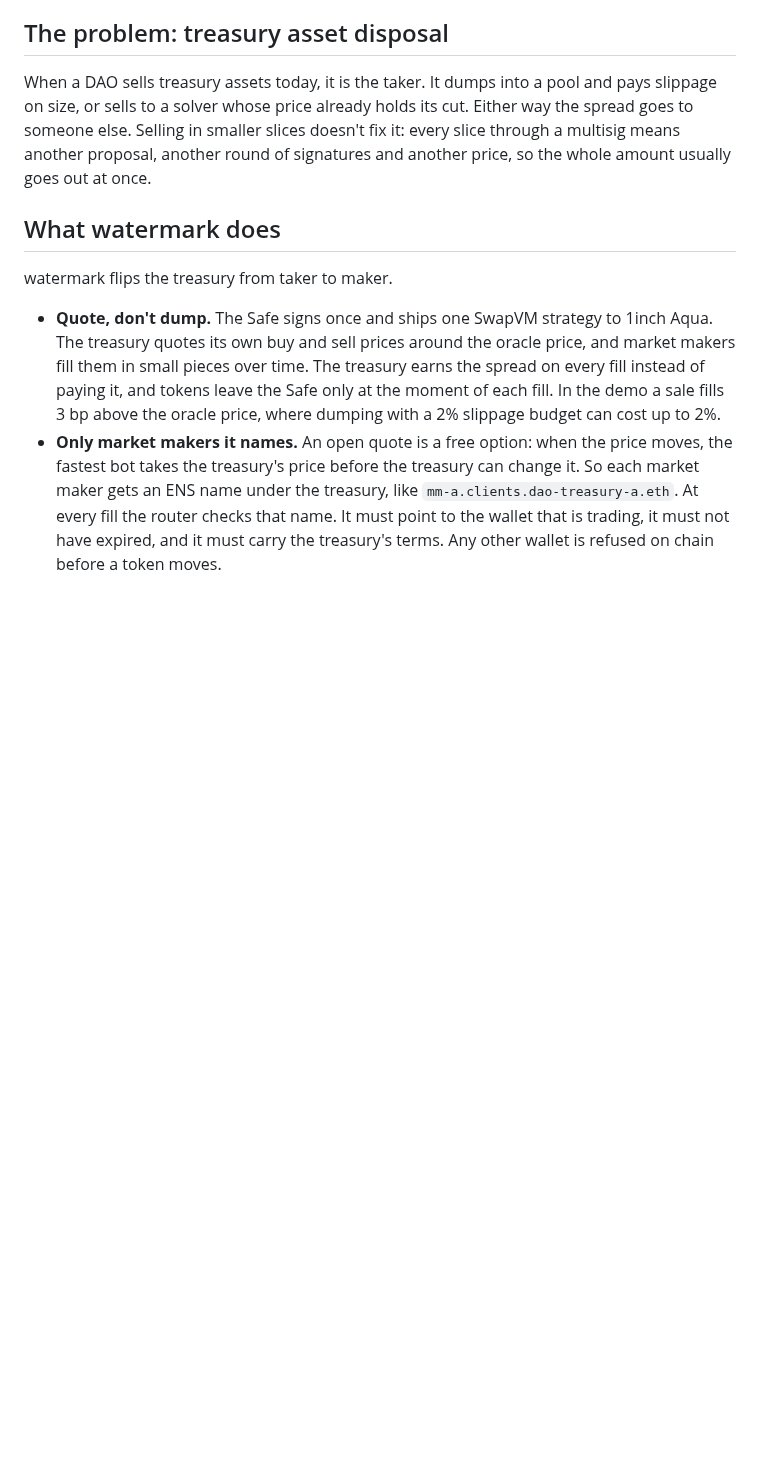
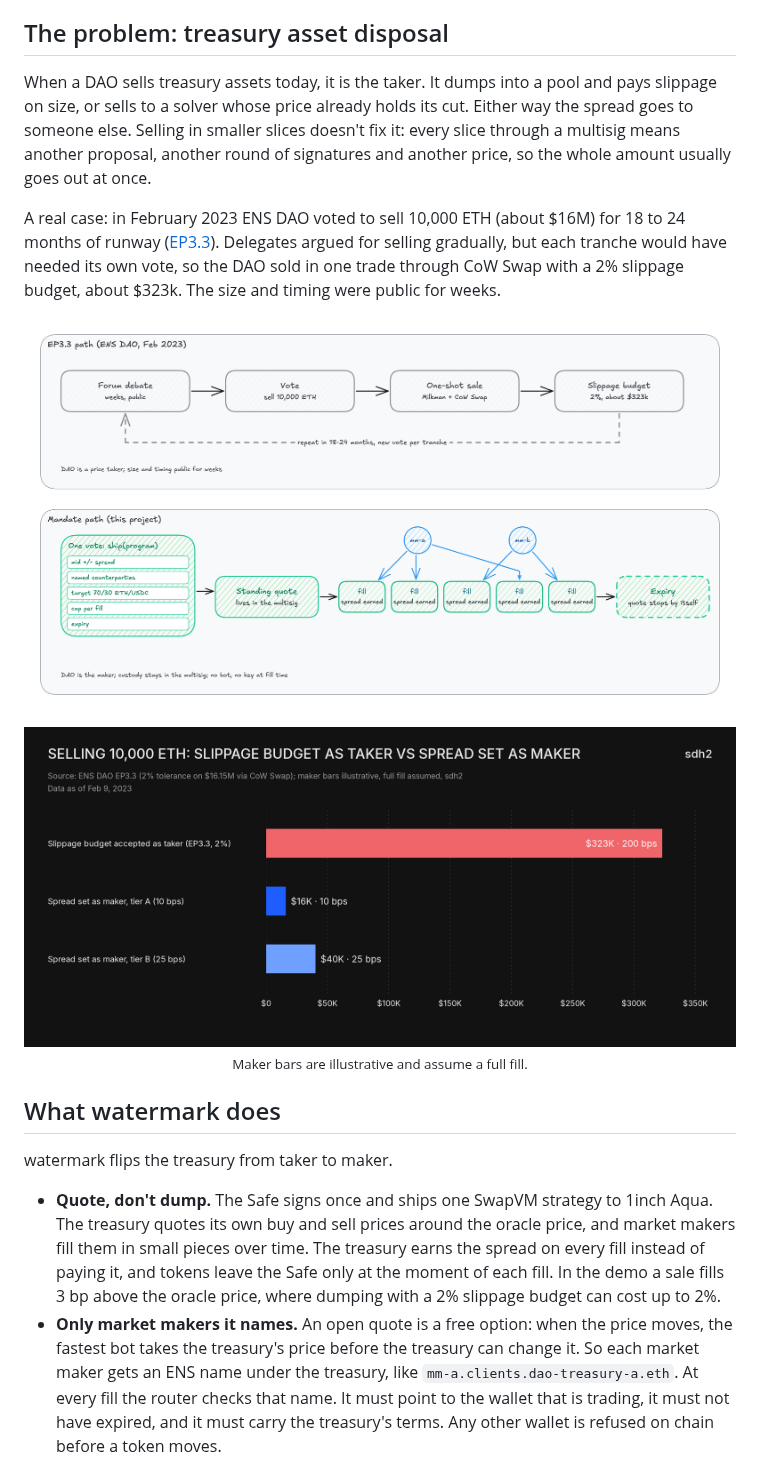
Before and after one commit to sdh2222/eth-tokyo, a Markdown page: README.md, the part around the change. Rendered like a GitHub page; pictures changed too: docs/readme/governance-paths.png (added), docs/readme/taker-vs-maker-cost.png (added); blank space fills up the shorter version.

Commit message:
README: the ENS DAO sale as the real case, with the two figures from the idea page
Adds the EP3.3 governance-path figure and the taker-versus-maker cost
chart to the problem section. The other figures on the page still show
the retired inventory skew or the OTC desk wording, so they stay out.

Co-Authored-By: Claude Opus 5.5 <noreply@anthropic.com>
Claude-Session: https://claude.ai/code/session_01Xhmm46KL92rCXKyxBpT1MR

```diff
--- a/README.md
+++ b/README.md
@@ -25,6 +25,17 @@
 ## The problem: treasury asset disposal
 
 When a DAO sells treasury assets today, it is the taker. It dumps into a pool and pays slippage on size, or sells to a solver whose price already holds its cut. Either way the spread goes to someone else. Selling in smaller slices doesn't fix it: every slice through a multisig means another proposal, another round of signatures and another price, so the whole amount usually goes out at once.
+
+A real case: in February 2023 ENS DAO voted to sell 10,000 ETH (about $16M) for 18 to 24 months of runway ([EP3.3](https://docs.ens.domains/dao/proposals/3.3)). Delegates argued for selling gradually, but each tranche would have needed its own vote, so the DAO sold in one trade through CoW Swap with a 2% slippage budget, about $323k. The size and timing were public for weeks.
+
+<p align="center">
+  <img src="docs/readme/governance-paths.png" alt="Top: the EP3.3 path, a vote per tranche and a one-shot sale. Bottom: the watermark path, one vote, then many fills that earn the spread." width="900" />
+</p>
+
+<p align="center">
+  <img src="docs/readme/taker-vs-maker-cost.png" alt="Selling 10,000 ETH: the $323k slippage budget accepted as a taker, against $16k to $40k of spread set as a maker." width="760" />
+  <br /><sub>Maker bars are illustrative and assume a full fill.</sub>
+</p>
 
 ## What watermark does
 
```
